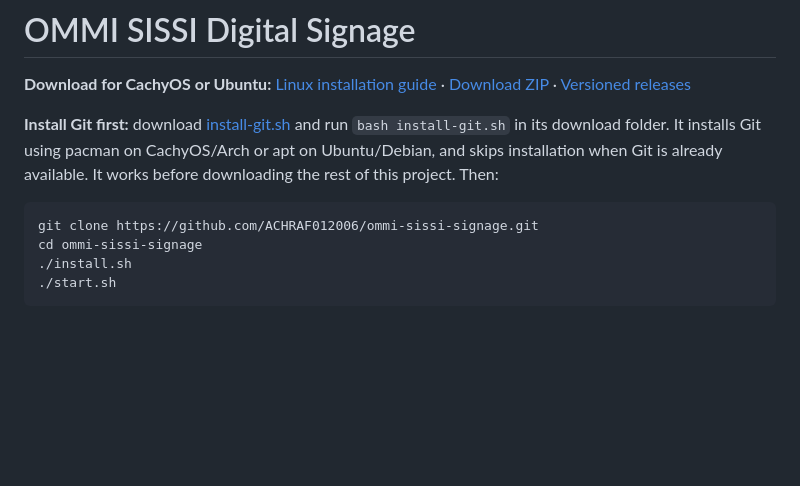
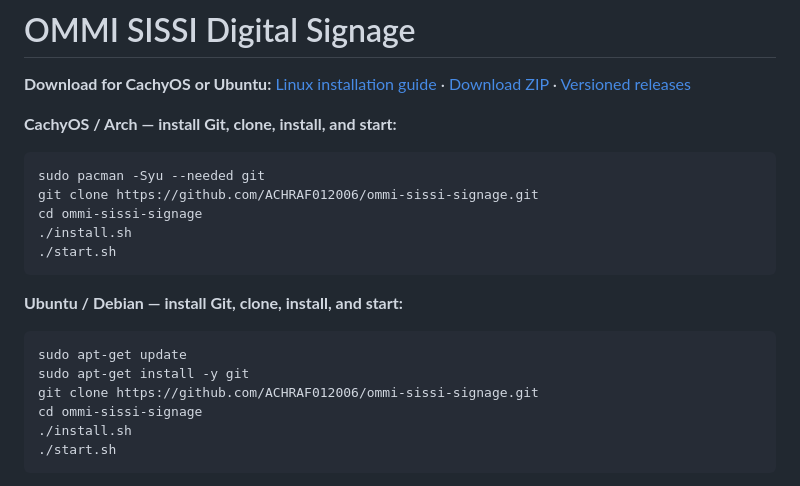
Before and after one commit to ACHRAF012006/ommi-sissi-signage, a Markdown page: README.md, the part around the change. Drawn GitHub-style; blank space fills up the shorter version.

Commit message:
Show Git installation commands before cloning in Linux quickstarts

````diff
--- a/README.md
+++ b/README.md
@@ -2,9 +2,21 @@
 
 **Download for CachyOS or Ubuntu:** [Linux installation guide](docs/INSTALL-LINUX.md) · [Download ZIP](https://github.com/ACHRAF012006/ommi-sissi-signage/archive/refs/heads/main.zip) · [Versioned releases](https://github.com/ACHRAF012006/ommi-sissi-signage/releases)
 
-**Install Git first:** download [install-git.sh](https://raw.githubusercontent.com/ACHRAF012006/ommi-sissi-signage/main/install-git.sh) and run `bash install-git.sh` in its download folder. It installs Git using pacman on CachyOS/Arch or apt on Ubuntu/Debian, and skips installation when Git is already available. It works before downloading the rest of this project. Then:
+**CachyOS / Arch — install Git, clone, install, and start:**
 
 ```bash
+sudo pacman -Syu --needed git
+git clone https://github.com/ACHRAF012006/ommi-sissi-signage.git
+cd ommi-sissi-signage
+./install.sh
+./start.sh
+```
+
+**Ubuntu / Debian — install Git, clone, install, and start:**
+
+```bash
+sudo apt-get update
+sudo apt-get install -y git
 git clone https://github.com/ACHRAF012006/ommi-sissi-signage.git
 cd ommi-sissi-signage
 ./install.sh
````
Also changed, not shown: docs/INSTALL-LINUX.md (+11 -1 lines).
